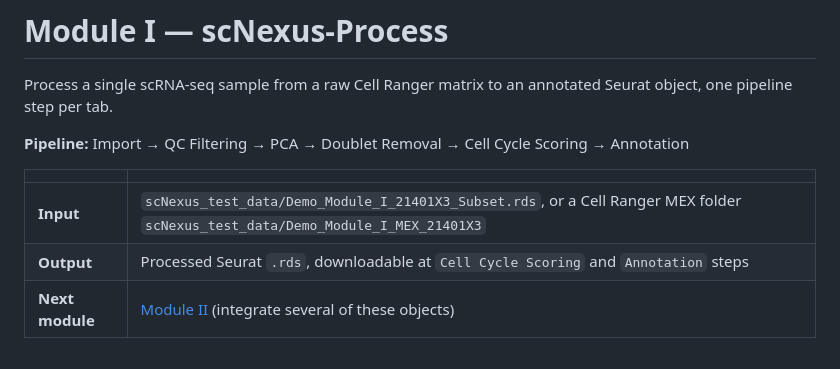
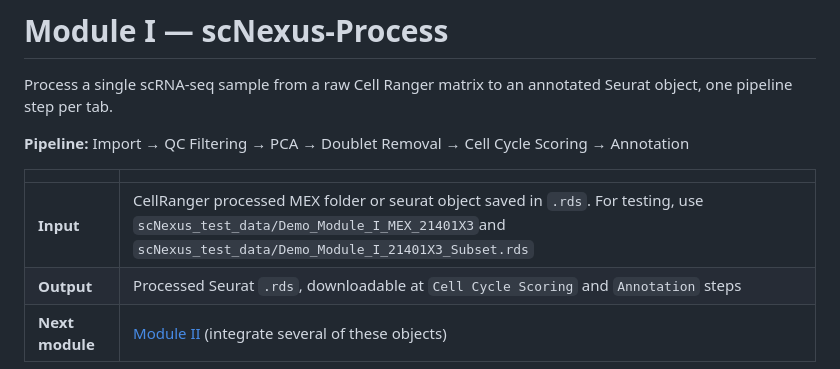
Before and after one commit to qiumingwang925/scRNA-seq, a Markdown page: docs/module-I.md, the part around the change. Drawn GitHub-style.

```diff
--- a/docs/module-I.md
+++ b/docs/module-I.md
@@ -7,7 +7,7 @@ Seurat object, one pipeline step per tab.
 
 | | |
 |---|---|
-| **Input** | `scNexus_test_data/Demo_Module_I_21401X3_Subset.rds`, or a Cell Ranger MEX folder `scNexus_test_data/Demo_Module_I_MEX_21401X3`  |
+| **Input** | CellRanger processed MEX folder or seurat object saved in `.rds`. For testing, use `scNexus_test_data/Demo_Module_I_MEX_21401X3`and `scNexus_test_data/Demo_Module_I_21401X3_Subset.rds`  |
 | **Output** | Processed Seurat `.rds`, downloadable at `Cell Cycle Scoring` and `Annotation` steps |
 | **Next module** | [Module II](module-II.md) (integrate several of these objects) |
 
```
